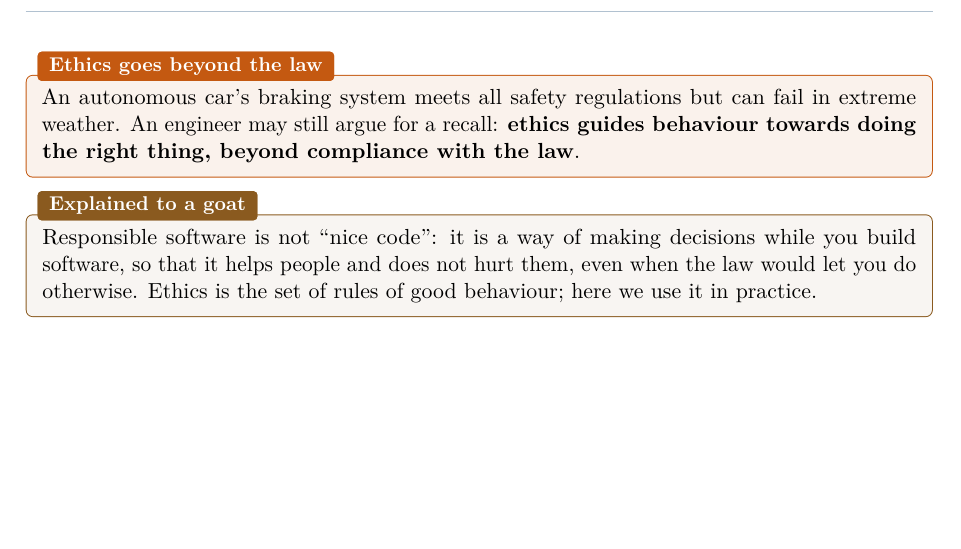
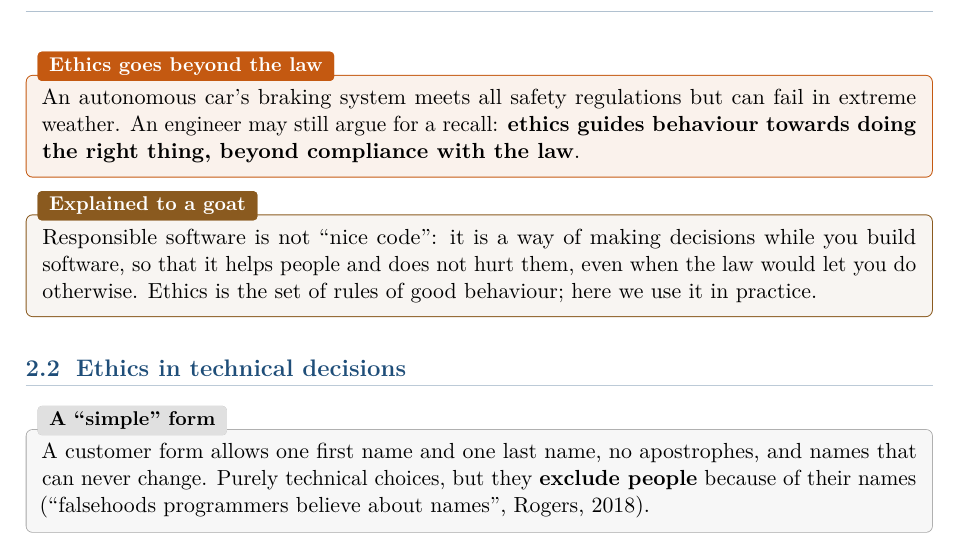
Before and after one commit to AlphaXT38G/notes_ba5, a LaTeX book (respsoft/course.tex): part of page 8 of 8, cut so that both start at the same text, the shorter picture padded with empty space. Compiled offline with pdfLaTeX.

Commit message:
feat(respsoft): add the A "simple" form example
Co-Authored-By: Claude Opus 5.5 <noreply@anthropic.com>

```diff
--- a/respsoft/course.tex
+++ b/respsoft/course.tex
@@ -250,4 +250,13 @@ software, so that it helps people and does not hurt them, even when the law woul
 otherwise. Ethics is the set of rules of good behaviour; here we use it in practice.
 \end{goatbox}
 
+
+\section{Ethics in technical decisions}
+
+\begin{exbox}[title={A ``simple'' form}]
+A customer form allows one first name and one last name, no apostrophes, and names that can
+never change. Purely technical choices, but they \textbf{exclude people} because of their names
+(``falsehoods programmers believe about names'', Rogers, 2018).
+\end{exbox}
+
 \end{document}
```
